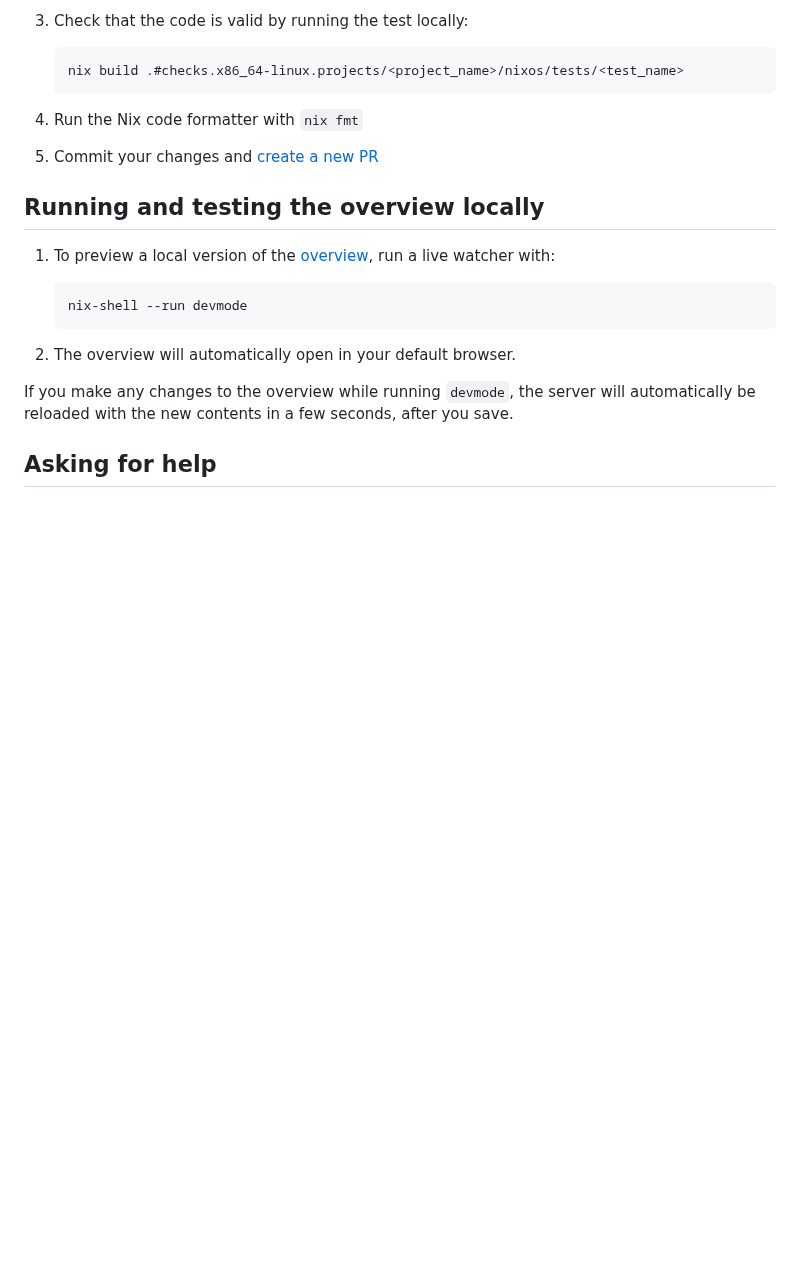
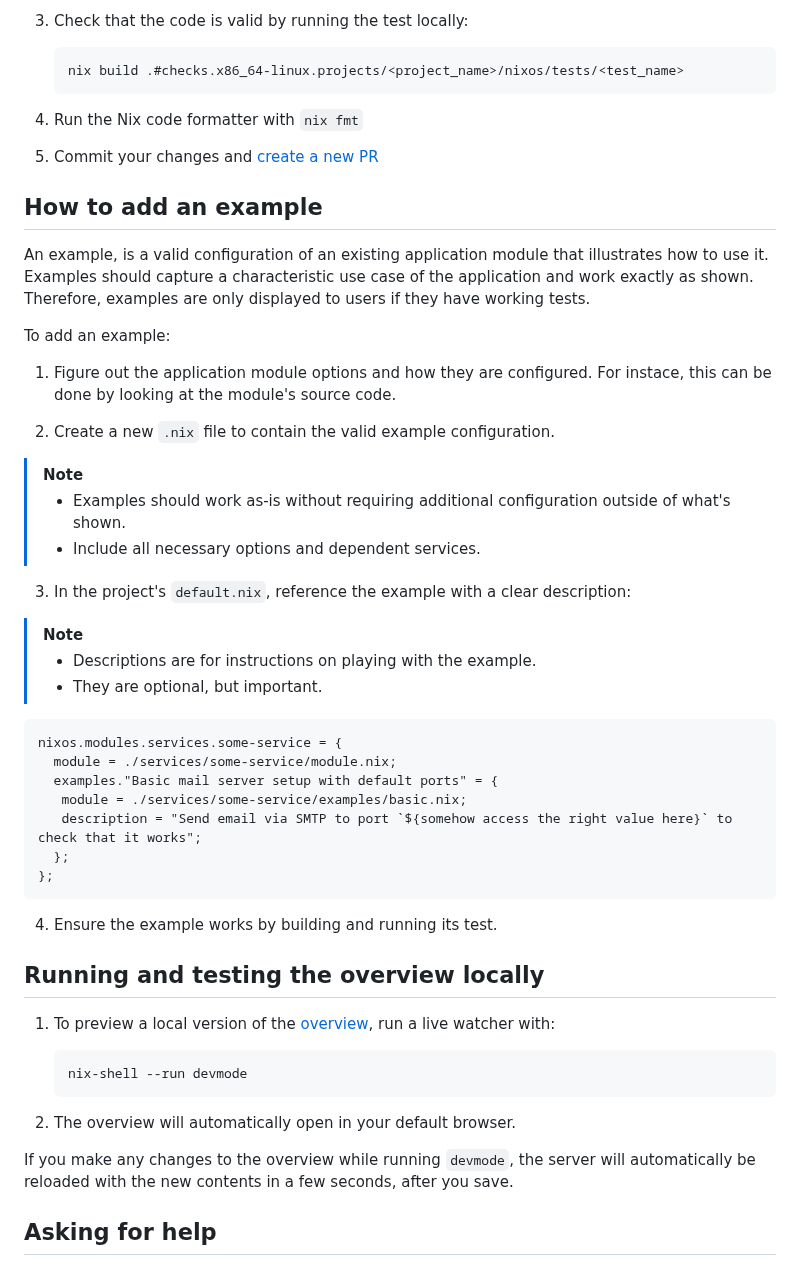
Before and after one commit to ngi-nix/ngipkgs, a Markdown page: CONTRIBUTING.md, the part around the change. Rendered like a GitHub page; blank space fills up the shorter version.

Commit message:
docs: instructions on adding examples
Signed-off-by: themadbit <marktanui75@gmail.com>

````diff
--- a/CONTRIBUTING.md
+++ b/CONTRIBUTING.md
@@ -402,6 +402,40 @@ In order to display a project on <ngi.nixos.org>, its metadata must be added to
 1. Run the Nix code formatter with `nix fmt`
 1. Commit your changes and [create a new PR](#how-to-create-pull-requests-to-ngipkgs)
 
+## How to add an example
+
+An example, is a valid configuration of an existing application module that illustrates how to use it.
+Examples should capture a characteristic use case of the application and work exactly as shown.
+Therefore, examples are only displayed to users if they have working tests.
+
+To add an example:
+
+1. Figure out the application module options and how they are configured. For instace, this can be done by looking at the module's source code.
+
+2. Create a new `.nix` file to contain the valid example configuration.
+> [!NOTE]
+>
+> - Examples should work as-is without requiring additional configuration outside of what's shown.
+> - Include all necessary options and dependent services.
+
+3. In the project's `default.nix`, reference the example with a clear description:
+> [!NOTE]
+>
+> - Descriptions are for instructions on playing with the example.
+> - They are optional, but important.
+
+   ```nix
+   nixos.modules.services.some-service = {
+     module = ./services/some-service/module.nix;
+     examples."Basic mail server setup with default ports" = {
+      module = ./services/some-service/examples/basic.nix;
+      description = "Send email via SMTP to port `${somehow access the right value here}` to check that it works";
+     };
+   };
+   ```
+4. Ensure the example works by building and running its test.
+<!--TODO: Reference the tests section when it is written -->
+
 ## Running and testing the overview locally
 
 1. To preview a local version of the [overview](https://ngi.nixos.org/), run a live watcher with:
````
